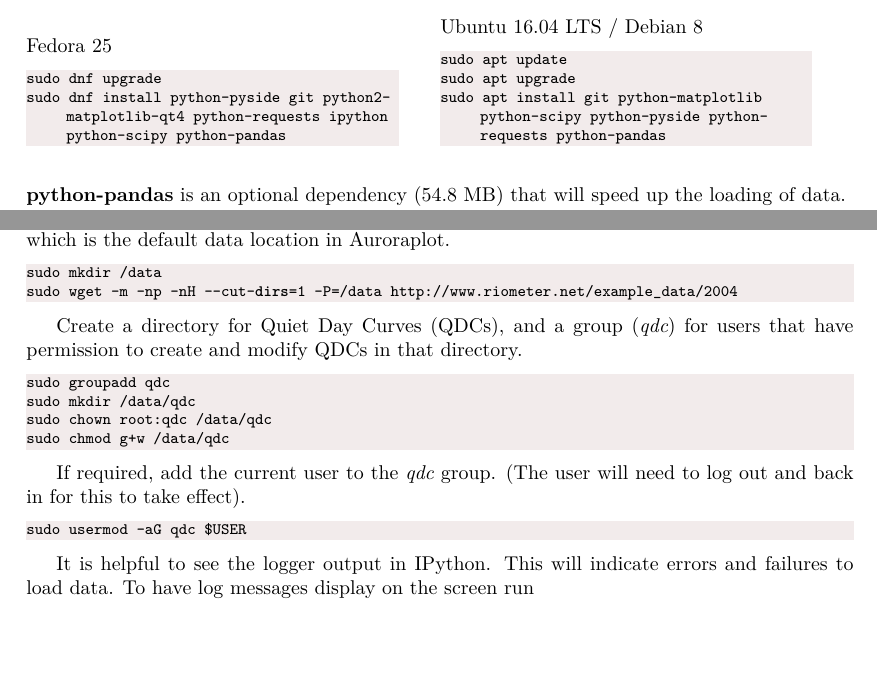
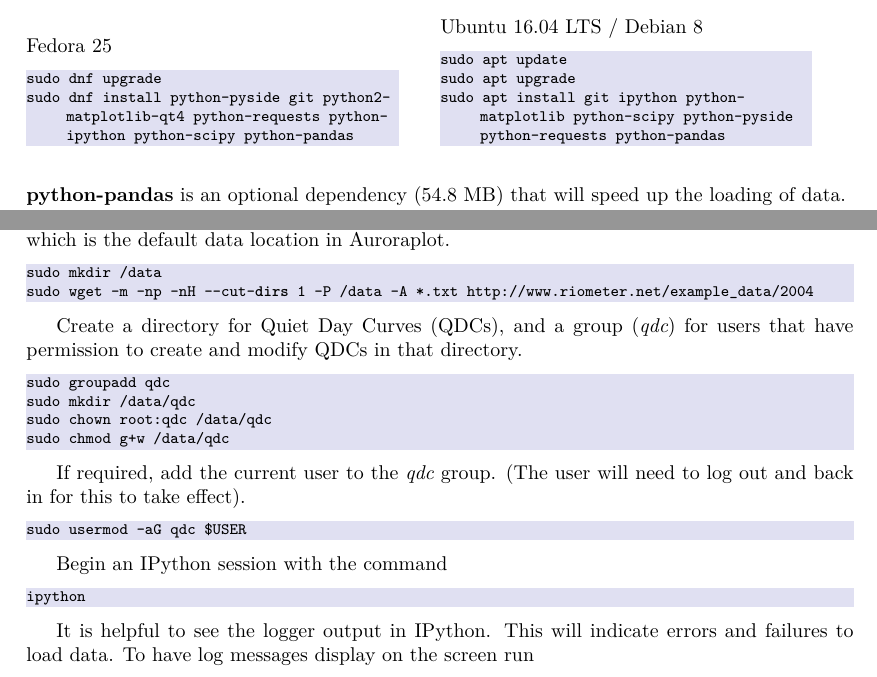
Before and after one commit to stevemarple/auroraplot, a LaTeX document (auroraplot/docs/latex/riometernet.tex): two parts of pages 1 and 2 of 10, joined at a grey line, cut so that both start at the same text, the shorter picture padded with empty space. Compiled offline with pdfLaTeX.

Commit message:
Changes to docs suggested by Neil Rogers

```diff
--- a/auroraplot/docs/latex/riometernet.tex
+++ b/auroraplot/docs/latex/riometernet.tex
@@ -13,12 +13,13 @@
 \definecolor{codegreen}{rgb}{0,0.6,0}
 \definecolor{codegray}{rgb}{0.5,0.5,0.5}
 \definecolor{codepurple}{rgb}{0.58,0,0.82}
-\definecolor{backcolour}{rgb}{0.95,0.92,0.92}
+\definecolor{pythonbackcolour}{rgb}{0.95,0.88,0.88}
+\definecolor{backcolour}{rgb}{0.88,0.88,0.95}
 
 \lstdefinestyle{pythonstyle}{
     language=Python,
     upquote=true,
-    backgroundcolor=\color{backcolour},
+    backgroundcolor=\color{pythonbackcolour},
     commentstyle=\color{codegreen},
     keywordstyle=\color{magenta},
     numberstyle=\tiny\color{codegray},
@@ -83,7 +84,7 @@
 Fedora 25
 \begin{lstlisting}
 sudo dnf upgrade
-sudo dnf install python-pyside git python2-matplotlib-qt4 python-requests ipython python-scipy python-pandas
+sudo dnf install python-pyside git python2-matplotlib-qt4 python-requests python-ipython python-scipy python-pandas
 \end{lstlisting}
 \end{minipage}
 \hspace{0.5cm}
@@ -159,7 +160,7 @@
 
 \begin{lstlisting}
 sudo mkdir /data
-sudo wget -m -np -nH --cut-dirs=1 -P=/data http://www.riometer.net/example_data/2004
+sudo wget -m -np -nH --cut-dirs 1 -P /data -A *.txt http://www.riometer.net/example_data/2004
 \end{lstlisting}
 
 Create a directory for Quiet Day Curves (QDCs), and a group ({\it qdc}) for users that have permission to create and modify QDCs in that directory.
@@ -175,6 +176,12 @@
 
 \begin{lstlisting}
 sudo usermod -aG qdc $USER
+\end{lstlisting}
+
+Begin an IPython session with the command
+
+\begin{lstlisting}
+ipython
 \end{lstlisting}
 
 It is helpful to see the logger output in IPython. This will indicate errors and failures to load data. To have log messages display on the screen run
```
Also changed, not shown: auroraplot/docs/latex/riometernet.pdf, auroraplot/docs/latex/riometernet.tex (2 more changed lines), 1 other file.
